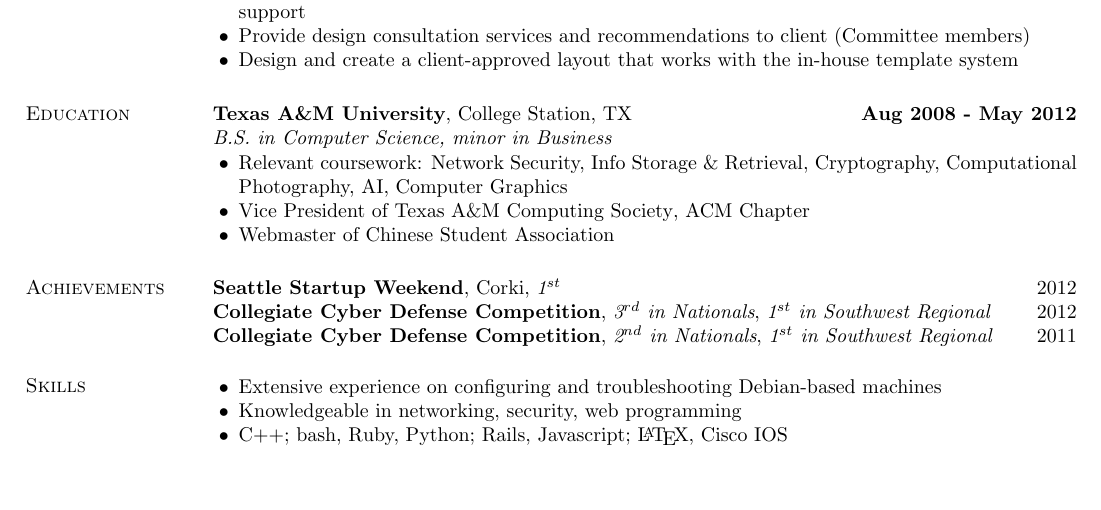
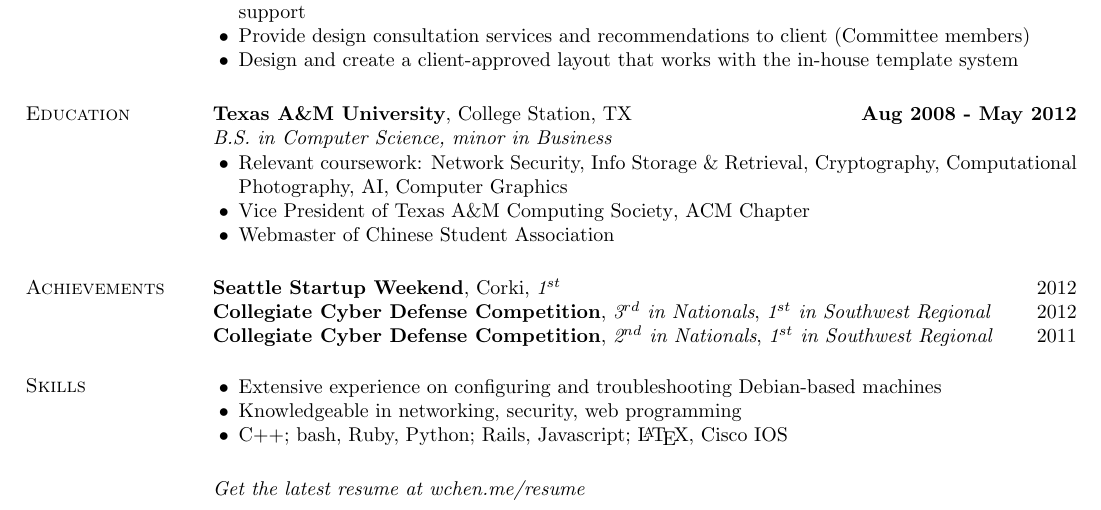
Before and after one commit to AlexanderCU/resume, a LaTeX CV (resume.tex): part of the page, cut so that both start at the same text. Compiled offline with pdfLaTeX.

Commit message:
Adding a link to the latest version of my resume

```diff
--- a/resume.tex
+++ b/resume.tex
@@ -185,6 +185,12 @@
 %\end{ncolumn}
 %\end{tabular}
 
+%
+% Github resume link
+%
+\section{}
+\textit{Get the latest resume at wchen.me/resume}
+
 
 %
 % Projects Section
```
Also changed, not shown: resume.txt (+2 -0 lines), resume.pdf.
